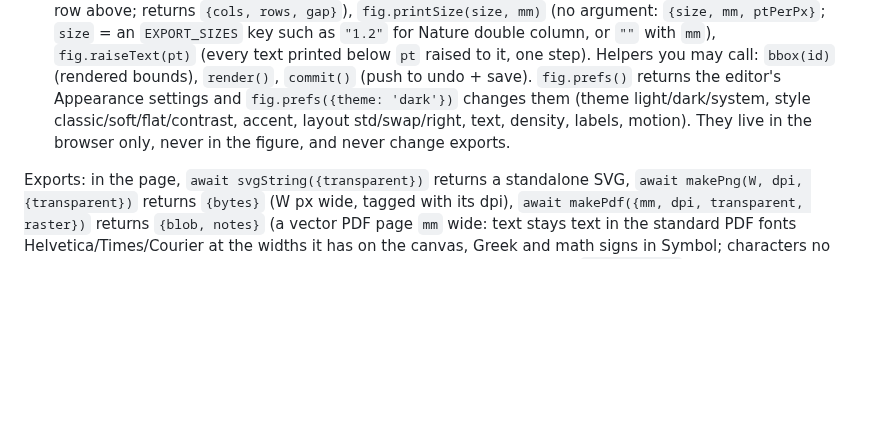
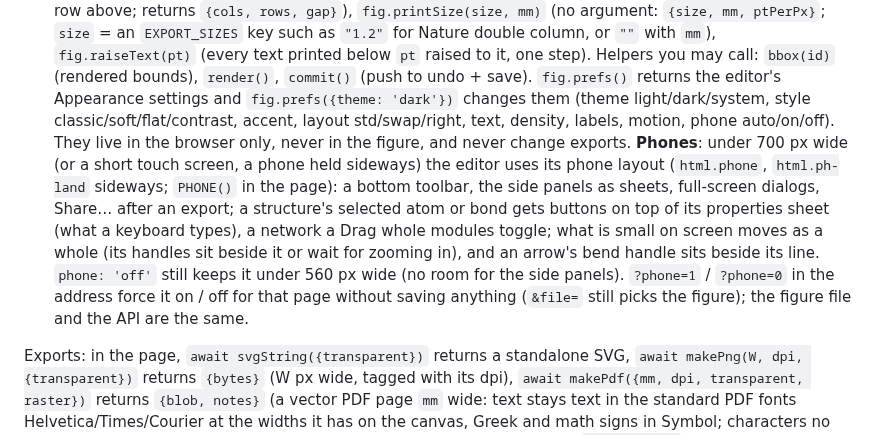
Before and after one commit to Alex-D-C/SiliCoDraw, a Markdown page: CLAUDE.md, the part around the change. Drawn GitHub-style; blank space fills up the shorter version.

```diff
--- a/CLAUDE.md
+++ b/CLAUDE.md
@@ -98,8 +98,15 @@ and at once when it is shown again).
    Nature double column, or `""` with `mm`), `fig.raiseText(pt)` (every text printed below `pt` raised to it, one step).
    Helpers you may call: `bbox(id)` (rendered bounds), `render()`, `commit()` (push to undo + save).
    `fig.prefs()` returns the editor's Appearance settings and `fig.prefs({theme: 'dark'})` changes them (theme
-   light/dark/system, style classic/soft/flat/contrast, accent, layout std/swap/right, text, density, labels, motion).
-   They live in the browser only, never in the figure, and never change exports.
+   light/dark/system, style classic/soft/flat/contrast, accent, layout std/swap/right, text, density, labels, motion,
+   phone auto/on/off). They live in the browser only, never in the figure, and never change exports.
+   **Phones**: under 700 px wide (or a short touch screen, a phone held sideways) the editor uses its phone layout
+   (`html.phone`, `html.ph-land` sideways; `PHONE()` in the page): a bottom toolbar, the side panels as sheets,
+   full-screen dialogs, Share… after an export; a structure's selected atom or bond gets buttons on top of its properties
+   sheet (what a keyboard types), a network a Drag whole modules toggle; what is small on screen moves as a whole (its
+   handles sit beside it or wait for zooming in), and an arrow's bend handle sits beside its line. `phone: 'off'` still keeps it under 560 px wide
+   (no room for the side panels). `?phone=1` / `?phone=0` in the address force it on / off for that page
+   without saving anything (`&file=` still picks the figure); the figure file and the API are the same.
 
 Exports: in the page, `await svgString({transparent})` returns a standalone SVG,
 `await makePng(W, dpi, {transparent})` returns `{bytes}` (W px wide, tagged with its dpi),
```
Also changed, not shown: AGENTS.md (+9 -2 lines), README.md (+14 -1 lines), docs/example-workflow.png, 6 other files.
